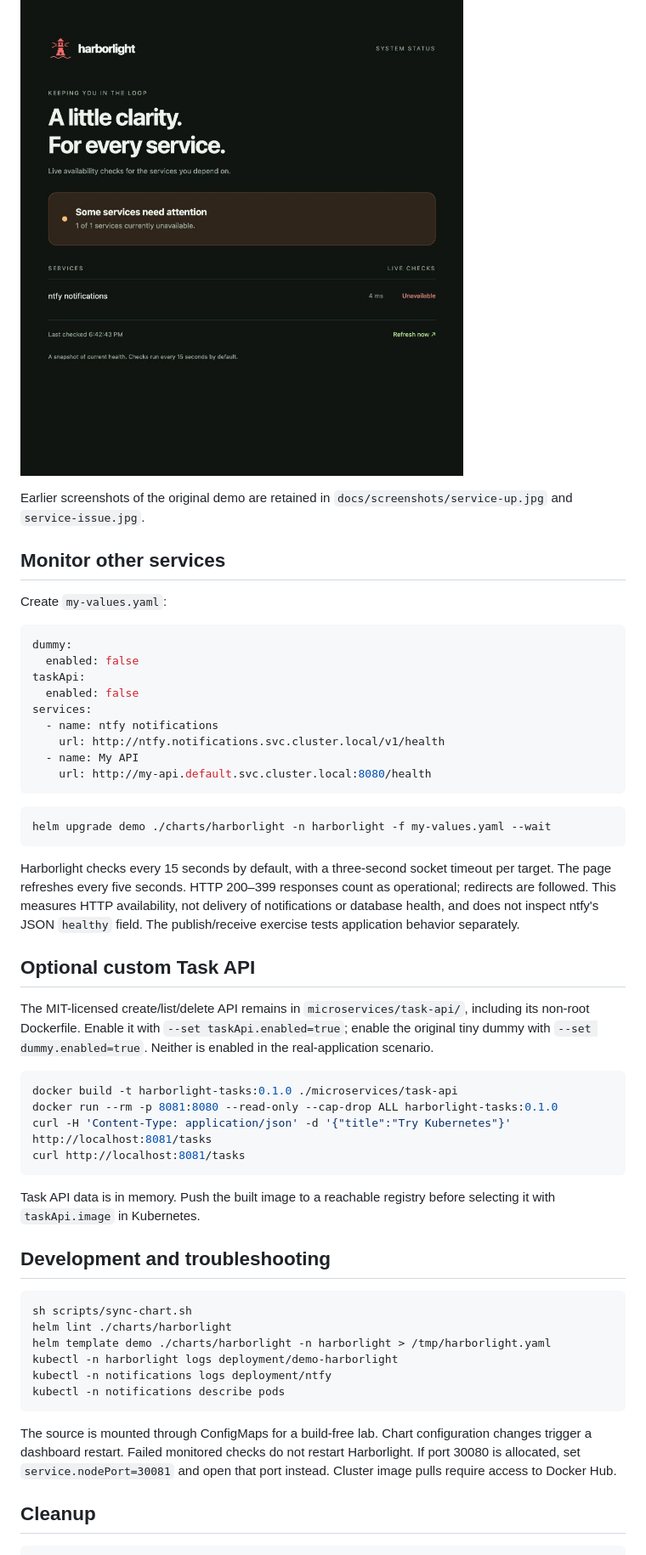
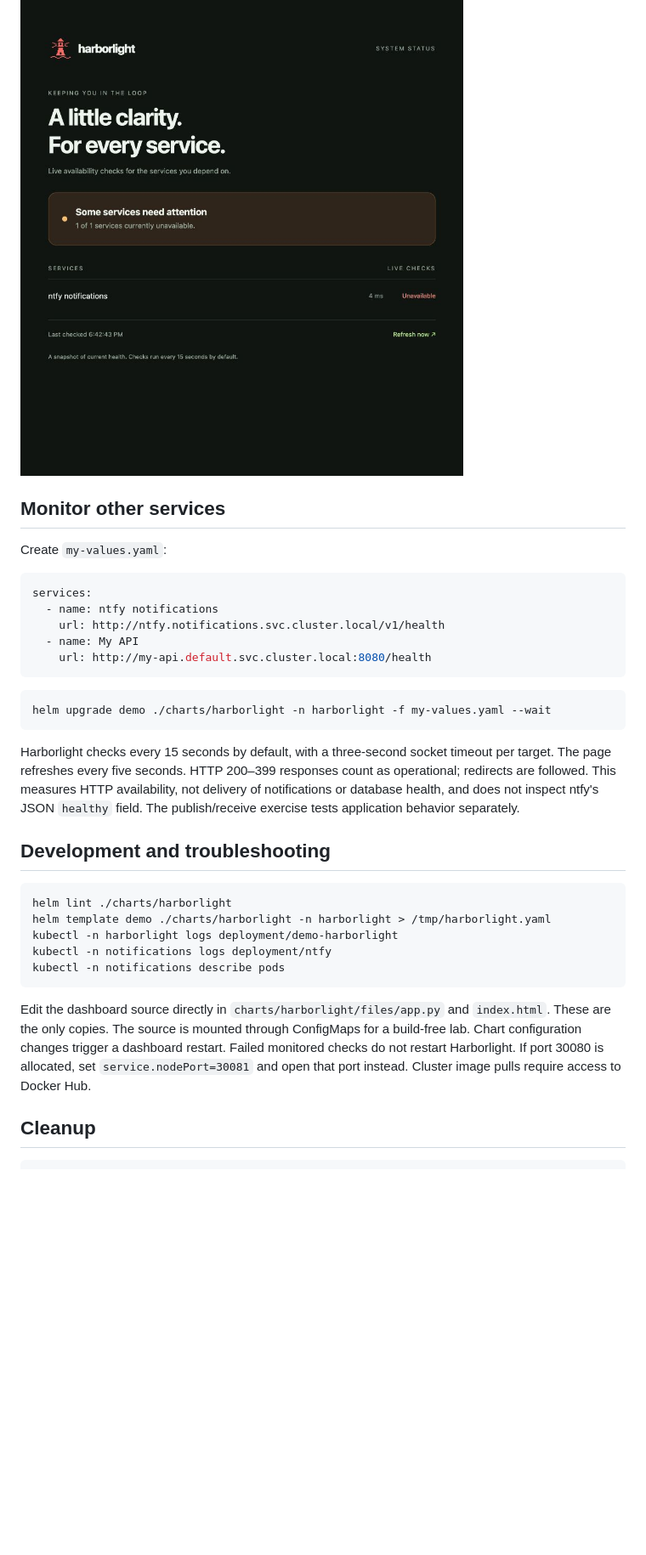
Before and after one commit to apmartins85/harborlight, a Markdown page: README.md, the part around one of its changes. Shown at 85% size. Drawn GitHub-style; blank space fills up the shorter version.

Commit message:
Focus documentation on Harborlight and real ntfy scenario

````diff
--- a/README.md
+++ b/README.md
@@ -128,17 +128,11 @@ After readiness and the next check cycle, Harborlight returns to operational. Re
 
 ![Harborlight detecting an ntfy outage](docs/screenshots/ntfy-issue.jpg)
 
-Earlier screenshots of the original demo are retained in `docs/screenshots/service-up.jpg` and `service-issue.jpg`.
-
 ## Monitor other services
 
 Create `my-values.yaml`:
 
 ```yaml
-dummy:
-  enabled: false
-taskApi:
-  enabled: false
 services:
   - name: ntfy notifications
     url: http://ntfy.notifications.svc.cluster.local/v1/health
@@ -152,23 +146,9 @@ helm upgrade demo ./charts/harborlight -n harborlight -f my-values.yaml --wait
 
 Harborlight checks every 15 seconds by default, with a three-second socket timeout per target. The page refreshes every five seconds. HTTP 200–399 responses count as operational; redirects are followed. This measures HTTP availability, not delivery of notifications or database health, and does not inspect ntfy's JSON `healthy` field. The publish/receive exercise tests application behavior separately.
 
-## Optional custom Task API
-
-The MIT-licensed create/list/delete API remains in `microservices/task-api/`, including its non-root Dockerfile. Enable it with `--set taskApi.enabled=true`; enable the original tiny dummy with `--set dummy.enabled=true`. Neither is enabled in the real-application scenario.
-
-```sh
-docker build -t harborlight-tasks:0.1.0 ./microservices/task-api
-docker run --rm -p 8081:8080 --read-only --cap-drop ALL harborlight-tasks:0.1.0
-curl -H 'Content-Type: application/json' -d '{"title":"Try Kubernetes"}' http://localhost:8081/tasks
-curl http://localhost:8081/tasks
-```
-
-Task API data is in memory. Push the built image to a reachable registry before selecting it with `taskApi.image` in Kubernetes.
-
 ## Development and troubleshooting
 
 ```sh
-sh scripts/sync-chart.sh
 helm lint ./charts/harborlight
 helm template demo ./charts/harborlight -n harborlight > /tmp/harborlight.yaml
 kubectl -n harborlight logs deployment/demo-harborlight
@@ -176,7 +156,7 @@ kubectl -n notifications logs deployment/ntfy
 kubectl -n notifications describe pods
 ```
 
-The source is mounted through ConfigMaps for a build-free lab. Chart configuration changes trigger a dashboard restart. Failed monitored checks do not restart Harborlight. If port 30080 is allocated, set `service.nodePort=30081` and open that port instead. Cluster image pulls require access to Docker Hub.
+Edit the dashboard source directly in `charts/harborlight/files/app.py` and `index.html`. These are the only copies. The source is mounted through ConfigMaps for a build-free lab. Chart configuration changes trigger a dashboard restart. Failed monitored checks do not restart Harborlight. If port 30080 is allocated, set `service.nodePort=30081` and open that port instead. Cluster image pulls require access to Docker Hub.
 
 ## Cleanup
 
````
Also changed, not shown: other parts of README.md (+3 -3 lines).
